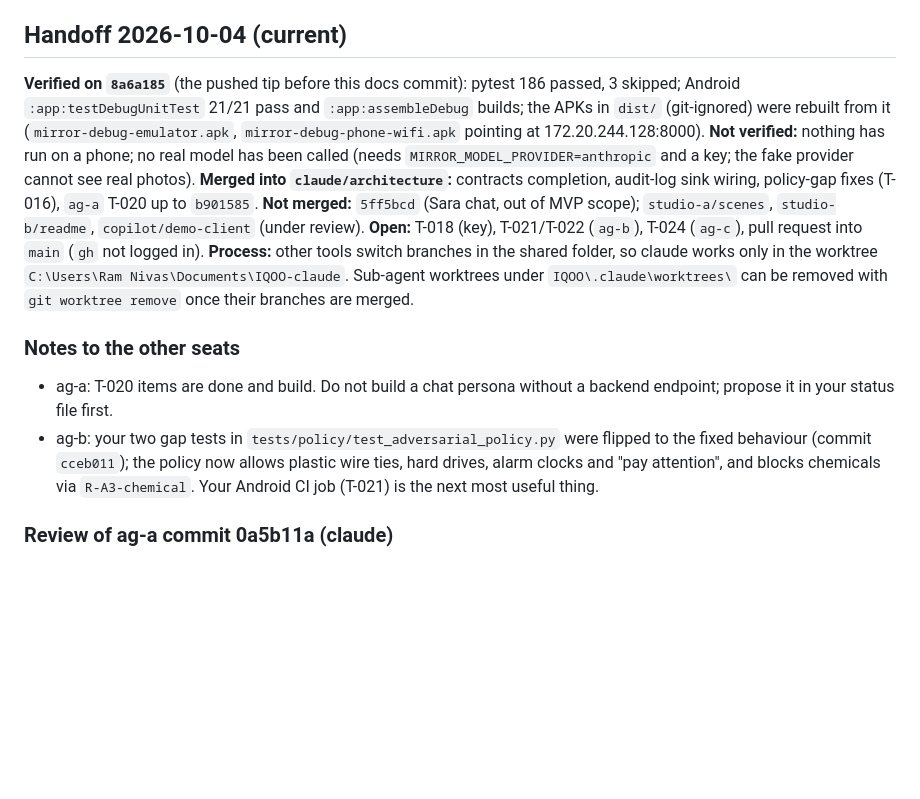
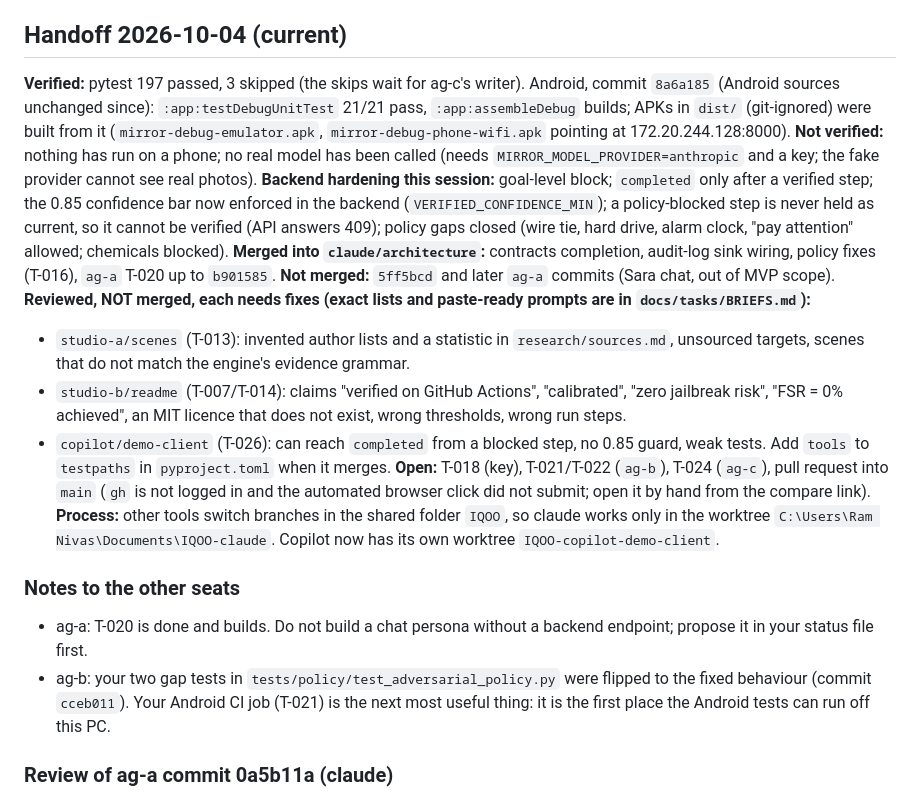
Before and after one commit to ramnivasattanti2008-cloud/DESIGN-THINKING-, a Markdown page: docs/status/claude.md, the part around the change. GitHub-like rendering; blank space fills up the shorter version.

Commit message:
Update the handoff with review outcomes and the backend hardening
Co-Authored-By: Claude Sonnet 5.5 <noreply@anthropic.com>

```diff
--- a/docs/status/claude.md
+++ b/docs/status/claude.md
@@ -36,15 +36,20 @@ Last updated: 2026-10-04
 
 
 ## Handoff 2026-10-04 (current)
-**Verified on `8a6a185`** (the pushed tip before this docs commit): pytest 186 passed, 3 skipped; Android `:app:testDebugUnitTest` 21/21 pass and `:app:assembleDebug` builds; the APKs in `dist/` (git-ignored) were rebuilt from it (`mirror-debug-emulator.apk`, `mirror-debug-phone-wifi.apk` pointing at 172.20.244.128:8000).
+**Verified:** pytest 197 passed, 3 skipped (the skips wait for ag-c's writer). Android, commit `8a6a185` (Android sources unchanged since): `:app:testDebugUnitTest` 21/21 pass, `:app:assembleDebug` builds; APKs in `dist/` (git-ignored) were built from it (`mirror-debug-emulator.apk`, `mirror-debug-phone-wifi.apk` pointing at 172.20.244.128:8000).
 **Not verified:** nothing has run on a phone; no real model has been called (needs `MIRROR_MODEL_PROVIDER=anthropic` and a key; the fake provider cannot see real photos).
-**Merged into `claude/architecture`:** contracts completion, audit-log sink wiring, policy-gap fixes (T-016), `ag-a` T-020 up to `b901585`. **Not merged:** `5ff5bcd` (Sara chat, out of MVP scope); `studio-a/scenes`, `studio-b/readme`, `copilot/demo-client` (under review).
-**Open:** T-018 (key), T-021/T-022 (`ag-b`), T-024 (`ag-c`), pull request into `main` (`gh` not logged in).
-**Process:** other tools switch branches in the shared folder, so claude works only in the worktree `C:\Users\Ram Nivas\Documents\IQOO-claude`. Sub-agent worktrees under `IQOO\.claude\worktrees\` can be removed with `git worktree remove` once their branches are merged.
+**Backend hardening this session:** goal-level block; `completed` only after a verified step; the 0.85 confidence bar now enforced in the backend (`VERIFIED_CONFIDENCE_MIN`); a policy-blocked step is never held as current, so it cannot be verified (API answers 409); policy gaps closed (wire tie, hard drive, alarm clock, "pay attention" allowed; chemicals blocked).
+**Merged into `claude/architecture`:** contracts completion, audit-log sink wiring, policy fixes (T-016), `ag-a` T-020 up to `b901585`. **Not merged:** `5ff5bcd` and later `ag-a` commits (Sara chat, out of MVP scope).
+**Reviewed, NOT merged, each needs fixes (exact lists and paste-ready prompts are in `docs/tasks/BRIEFS.md`):**
+- `studio-a/scenes` (T-013): invented author lists and a statistic in `research/sources.md`, unsourced targets, scenes that do not match the engine's evidence grammar.
+- `studio-b/readme` (T-007/T-014): claims "verified on GitHub Actions", "calibrated", "zero jailbreak risk", "FSR = 0% achieved", an MIT licence that does not exist, wrong thresholds, wrong run steps.
+- `copilot/demo-client` (T-026): can reach `completed` from a blocked step, no 0.85 guard, weak tests. Add `tools` to `testpaths` in `pyproject.toml` when it merges.
+**Open:** T-018 (key), T-021/T-022 (`ag-b`), T-024 (`ag-c`), pull request into `main` (`gh` is not logged in and the automated browser click did not submit; open it by hand from the compare link).
+**Process:** other tools switch branches in the shared folder `IQOO`, so claude works only in the worktree `C:\Users\Ram Nivas\Documents\IQOO-claude`. Copilot now has its own worktree `IQOO-copilot-demo-client`.
 
 ### Notes to the other seats
-- ag-a: T-020 items are done and build. Do not build a chat persona without a backend endpoint; propose it in your status file first.
-- ag-b: your two gap tests in `tests/policy/test_adversarial_policy.py` were flipped to the fixed behaviour (commit `cceb011`); the policy now allows plastic wire ties, hard drives, alarm clocks and "pay attention", and blocks chemicals via `R-A3-chemical`. Your Android CI job (T-021) is the next most useful thing.
+- ag-a: T-020 is done and builds. Do not build a chat persona without a backend endpoint; propose it in your status file first.
+- ag-b: your two gap tests in `tests/policy/test_adversarial_policy.py` were flipped to the fixed behaviour (commit `cceb011`). Your Android CI job (T-021) is the next most useful thing: it is the first place the Android tests can run off this PC.
 
 ### Review of ag-a commit 0a5b11a (claude)
 - BLOCKING: `src/ui/viewmodel/MissionViewModel.kt` fabricates results offline (`handleOfflineVerificationFallback` returns verified, 0.92, COMPLETED; the scene and goal fallbacks invent a plan and a session). Also accepts `status == "verified"` without the 0.85 confidence bar and marks COMPLETED after one step. Details and required fix are in `docs/tasks/BRIEFS.md` (ag-a, T-020). Not edited by claude.
```
Also changed, not shown: docs/PROJECT_STATE.md (+1 -1 lines).
